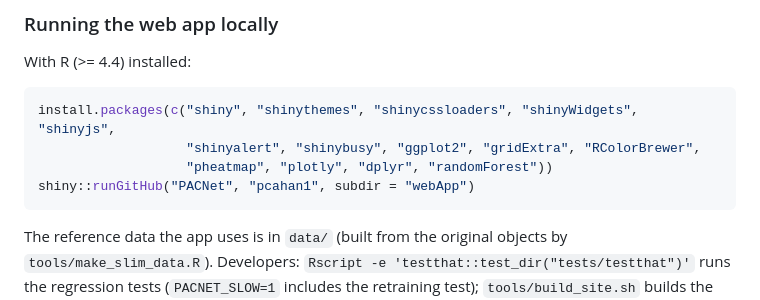
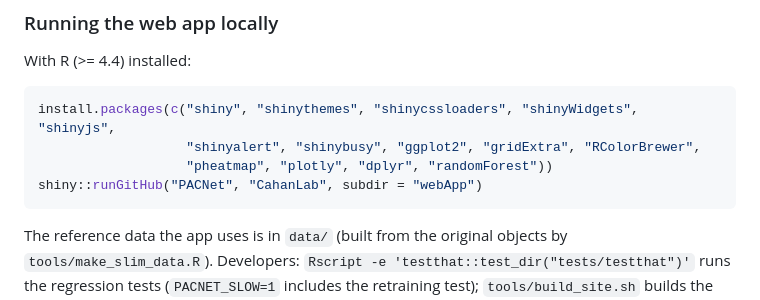
Before and after one commit to CahanLab/PACNet, a Markdown page: README.md, the part around one of its changes. GitHub-like rendering.

Commit message:
Web app URL and runGitHub owner: CahanLab, not pcahan1
Co-Authored-By: Claude Opus 5.5 <noreply@anthropic.com>

````diff
--- a/README.md
+++ b/README.md
@@ -45,7 +45,7 @@ With R (>= 4.4) installed:
 install.packages(c("shiny", "shinythemes", "shinycssloaders", "shinyWidgets", "shinyjs",
                    "shinyalert", "shinybusy", "ggplot2", "gridExtra", "RColorBrewer",
                    "pheatmap", "plotly", "dplyr", "randomForest"))
-shiny::runGitHub("PACNet", "pcahan1", subdir = "webApp")
+shiny::runGitHub("PACNet", "CahanLab", subdir = "webApp")
 ```
 
 The reference data the app uses is in `data/` (built from the original objects by `tools/make_slim_data.R`). Developers: `Rscript -e 'testthat::test_dir("tests/testthat")'` runs the regression tests (`PACNET_SLOW=1` includes the retraining test); `tools/build_site.sh` builds the static site that `.github/workflows/pages.yml` deploys.
````
Also changed, not shown: other parts of README.md (+1 -1 lines), 1 other file.
